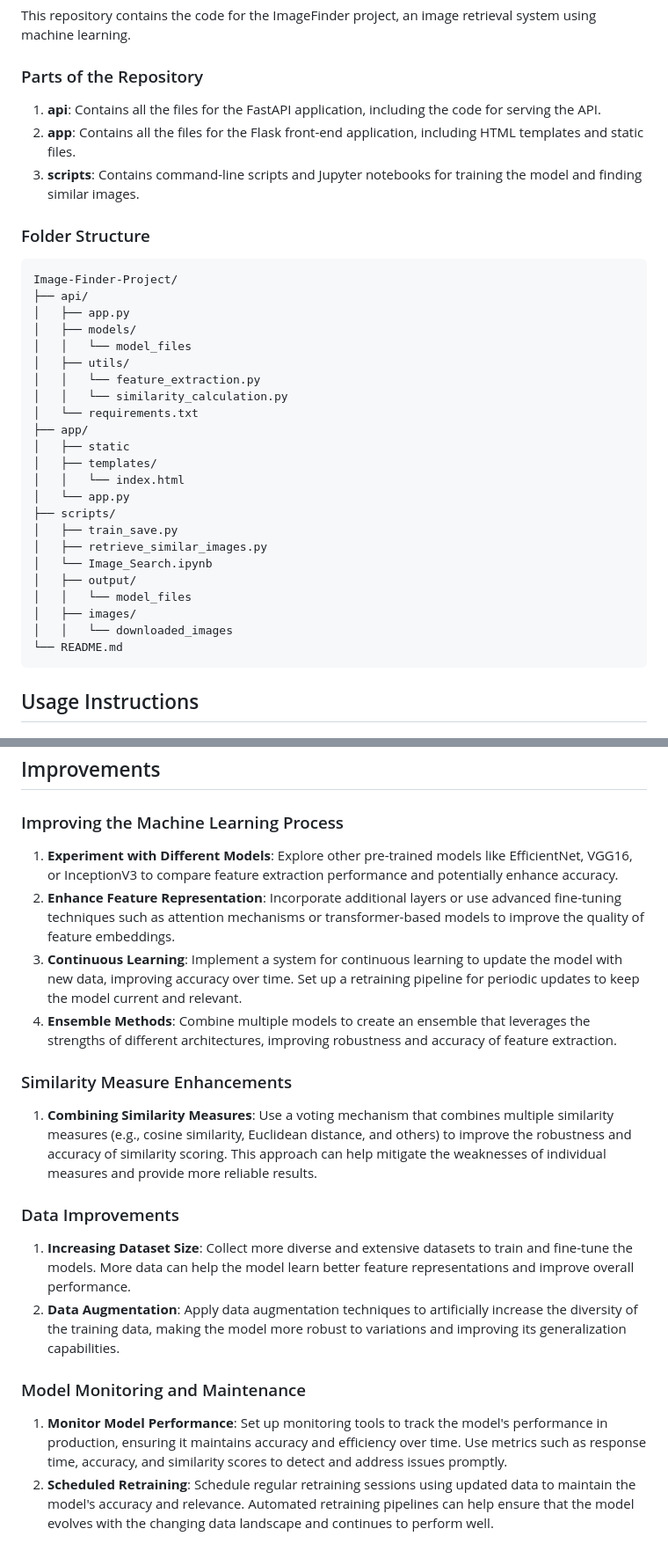
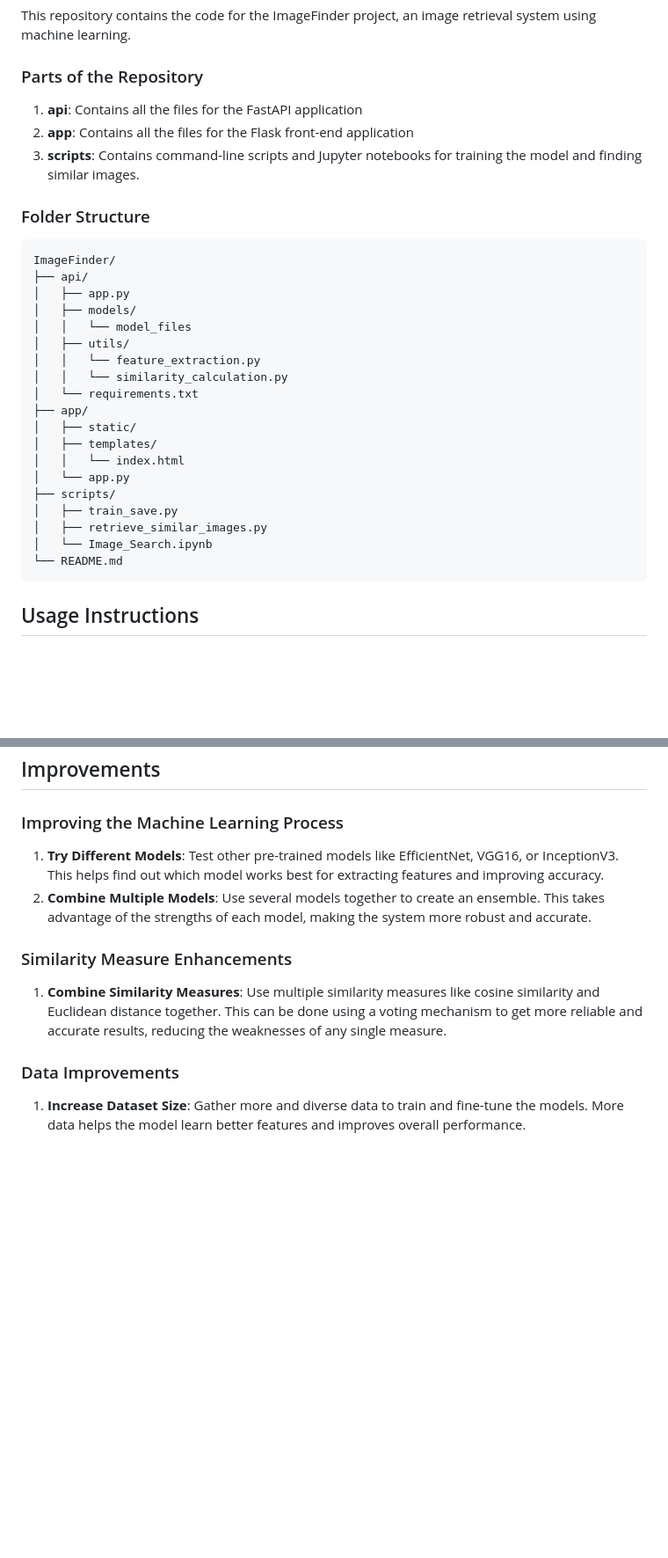
Before and after one commit to namansnegi/Image-Finder-Project, a Markdown page: README.md, 2 parts joined by grey strips. Shown at 88% size. Drawn GitHub-style; blank space fills up the shorter version.

````diff
--- a/README.md
+++ b/README.md
@@ -4,13 +4,13 @@
 This repository contains the code for the ImageFinder project, an image retrieval system using machine learning.
 
 ### Parts of the Repository
-1. **api**: Contains all the files for the FastAPI application, including the code for serving the API.
-2. **app**: Contains all the files for the Flask front-end application, including HTML templates and static files.
+1. **api**: Contains all the files for the FastAPI application
+2. **app**: Contains all the files for the Flask front-end application
 3. **scripts**: Contains command-line scripts and Jupyter notebooks for training the model and finding similar images.
 
 ### Folder Structure
 ```
-Image-Finder-Project/
+ImageFinder/
 ├── api/
 │   ├── app.py
 │   ├── models/
@@ -20,7 +20,7 @@ Image-Finder-Project/
 │   │   └── similarity_calculation.py
 │   └── requirements.txt
 ├── app/
-│   ├── static
+│   ├── static/
 │   ├── templates/
 │   │   └── index.html
 │   └── app.py
@@ -28,10 +28,6 @@ Image-Finder-Project/
 │   ├── train_save.py
 │   ├── retrieve_similar_images.py
 │   └── Image_Search.ipynb
-│   ├── output/
-│   │   └── model_files
-│   ├── images/
-│   │   └── downloaded_images
 └── README.md
 ```
 
@@ -125,16 +212,9 @@ Image-Finder-Project/
 ### Improving the Machine Learning Process
-1. **Experiment with Different Models**: Explore other pre-trained models like EfficientNet, VGG16, or InceptionV3 to compare feature extraction performance and potentially enhance accuracy.
-2. **Enhance Feature Representation**: Incorporate additional layers or use advanced fine-tuning techniques such as attention mechanisms or transformer-based models to improve the quality of feature embeddings.
-3. **Continuous Learning**: Implement a system for continuous learning to update the model with new data, improving accuracy over time. Set up a retraining pipeline for periodic updates to keep the model current and relevant.
-4. **Ensemble Methods**: Combine multiple models to create an ensemble that leverages the strengths of different architectures, improving robustness and accuracy of feature extraction.
+1. **Try Different Models**: Test other pre-trained models like EfficientNet, VGG16, or InceptionV3. This helps find out which model works best for extracting features and improving accuracy.
+2. **Combine Multiple Models**: Use several models together to create an ensemble. This takes advantage of the strengths of each model, making the system more robust and accurate.
 
 ### Similarity Measure Enhancements
-1. **Combining Similarity Measures**: Use a voting mechanism that combines multiple similarity measures (e.g., cosine similarity, Euclidean distance, and others) to improve the robustness and accuracy of similarity scoring. This approach can help mitigate the weaknesses of individual measures and provide more reliable results.
+1. **Combine Similarity Measures**: Use multiple similarity measures like cosine similarity and Euclidean distance together. This can be done using a voting mechanism to get more reliable and accurate results, reducing the weaknesses of any single measure.
 
 ### Data Improvements
-1. **Increasing Dataset Size**: Collect more diverse and extensive datasets to train and fine-tune the models. More data can help the model learn better feature representations and improve overall performance.
-2. **Data Augmentation**: Apply data augmentation techniques to artificially increase the diversity of the training data, making the model more robust to variations and improving its generalization capabilities.
-
-### Model Monitoring and Maintenance
-1. **Monitor Model Performance**: Set up monitoring tools to track the model's performance in production, ensuring it maintains accuracy and efficiency over time. Use metrics such as response time, accuracy, and similarity scores to detect and address issues promptly.
-2. **Scheduled Retraining**: Schedule regular retraining sessions using updated data to maintain the model's accuracy and relevance. Automated retraining pipelines can help ensure that the model evolves with the changing data landscape and continues to perform well.
+1. **Increase Dataset Size**: Gather more and diverse data to train and fine-tune the models. More data helps the model learn better features and improves overall performance.
````
Also changed, not shown: other parts of README.md (+105 -14 lines).
